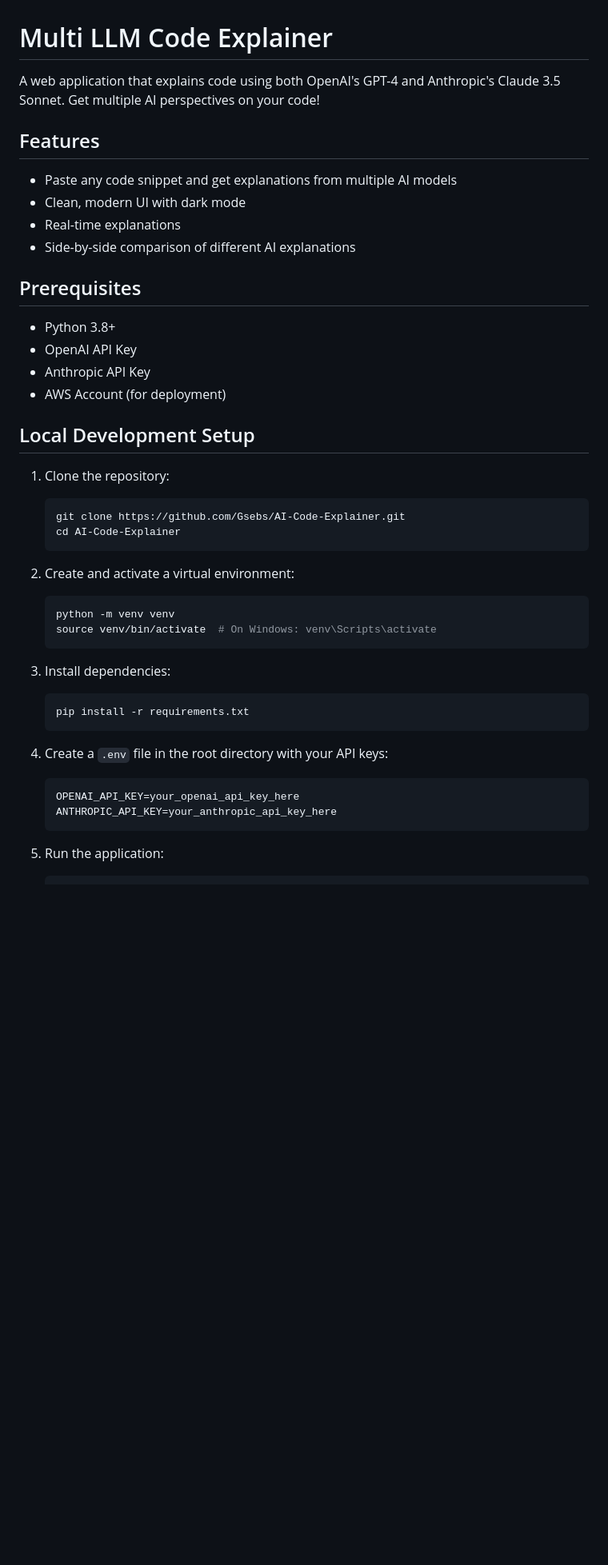
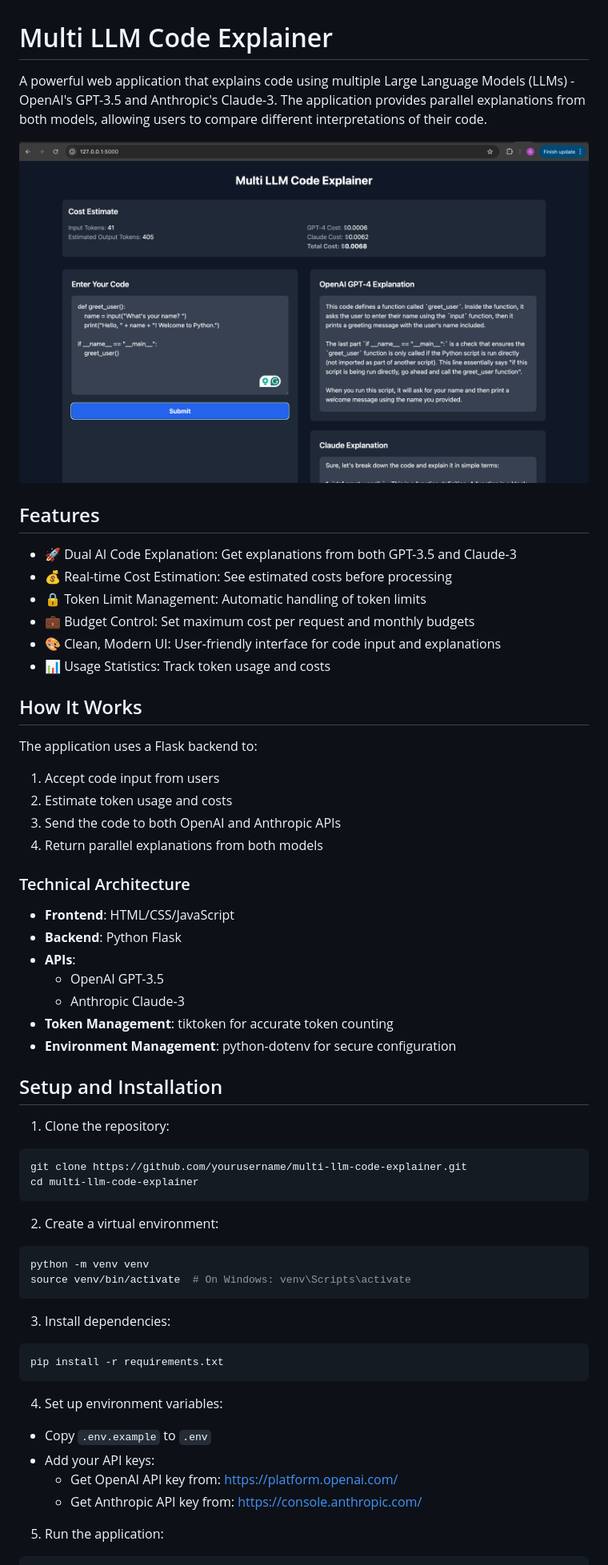
Before and after one commit to Gsebs/AI-Code-Explainer, a Markdown page: README.md, the part around the change printed below. Shown: that part at 80% size. GitHub-like rendering; pictures changed too: docs/images/app-screenshot.png (added); blank space fills up the shorter version.

````diff
--- a/README.md
+++ b/README.md
@@ -1,44 +1,59 @@
 # Multi LLM Code Explainer
 
-A web application that explains code using both OpenAI's GPT-4 and Anthropic's Claude 3.5 Sonnet. Get multiple AI perspectives on your code!
+A powerful web application that explains code using multiple Large Language Models (LLMs) - OpenAI's GPT-3.5 and Anthropic's Claude-3. The application provides parallel explanations from both models, allowing users to compare different interpretations of their code.
+
+![Application Screenshot](docs/images/app-screenshot.png)
 
 ## Features
 
-- Paste any code snippet and get explanations from multiple AI models
-- Clean, modern UI with dark mode
-- Real-time explanations
-- Side-by-side comparison of different AI explanations
+- 🚀 Dual AI Code Explanation: Get explanations from both GPT-3.5 and Claude-3
+- 💰 Real-time Cost Estimation: See estimated costs before processing
+- 🔒 Token Limit Management: Automatic handling of token limits
+- 💼 Budget Control: Set maximum cost per request and monthly budgets
+- 🎨 Clean, Modern UI: User-friendly interface for code input and explanations
+- 📊 Usage Statistics: Track token usage and costs
 
-## Prerequisites
+## How It Works
 
-- Python 3.8+
-- OpenAI API Key
-- Anthropic API Key
-- AWS Account (for deployment)
+The application uses a Flask backend to:
+1. Accept code input from users
+2. Estimate token usage and costs
+3. Send the code to both OpenAI and Anthropic APIs
+4. Return parallel explanations from both models
 
-## Local Development Setup
+### Technical Architecture
+
+- **Frontend**: HTML/CSS/JavaScript
+- **Backend**: Python Flask
+- **APIs**:
+  - OpenAI GPT-3.5
+  - Anthropic Claude-3
+- **Token Management**: tiktoken for accurate token counting
+- **Environment Management**: python-dotenv for secure configuration
+
+## Setup and Installation
 
 1. Clone the repository:
-   ```bash
-   git clone https://github.com/Gsebs/AI-Code-Explainer.git
-   cd AI-Code-Explainer
-   ```
+```bash
+git clone https://github.com/yourusername/multi-llm-code-explainer.git
+cd multi-llm-code-explainer
+```
 
-2. Create and activate a virtual environment:
-   ```bash
-   python -m venv venv
-   source venv/bin/activate  # On Windows: venv\Scripts\activate
-   ```
+2. Create a virtual environment:
+```bash
+python -m venv venv
+source venv/bin/activate  # On Windows: venv\Scripts\activate
+```
 
 3. Install dependencies:
-   ```bash
-   pip install -r requirements.txt
-   ```
+```bash
+pip install -r requirements.txt
+```
 
-4. Create a `.env` file in the root directory with your API keys:
-   ```
-   OPENAI_API_KEY=your_openai_api_key_here
-   ANTHROPIC_API_KEY=your_anthropic_api_key_here
-   ```
+4. Set up environment variables:
+- Copy `.env.example` to `.env`
+- Add your API keys:
+  - Get OpenAI API key from: https://platform.openai.com/
+  - Get Anthropic API key from: https://console.anthropic.com/
 
 5. Run the application:
````
Also changed, not shown: other parts of README.md (+42 -22 lines), docs/images/code-explanation.png (added), docs/images/cost-estimate.png (added), 5 other files.
